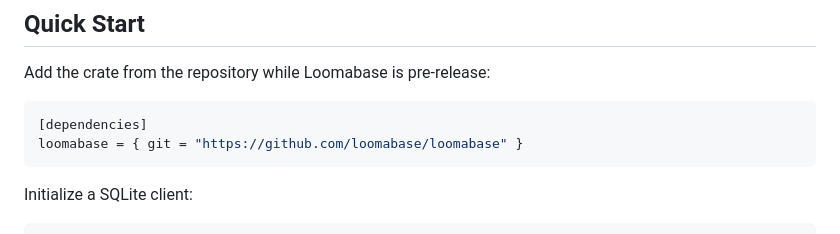
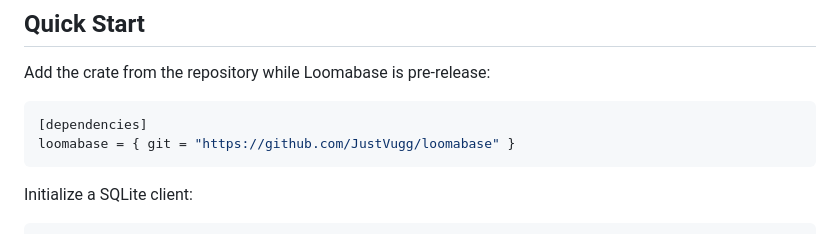
Before and after one commit to JustVugg/loomabase, a Markdown page: README.md, the part around the change. GitHub-like rendering.

````diff
--- a/README.md
+++ b/README.md
@@ -121,7 +121,7 @@ Add the crate from the repository while Loomabase is pre-release:
 
 ```toml
 [dependencies]
-loomabase = { git = "https://github.com/loomabase/loomabase" }
+loomabase = { git = "https://github.com/JustVugg/loomabase" }
 ```
 
 Initialize a SQLite client:
````
